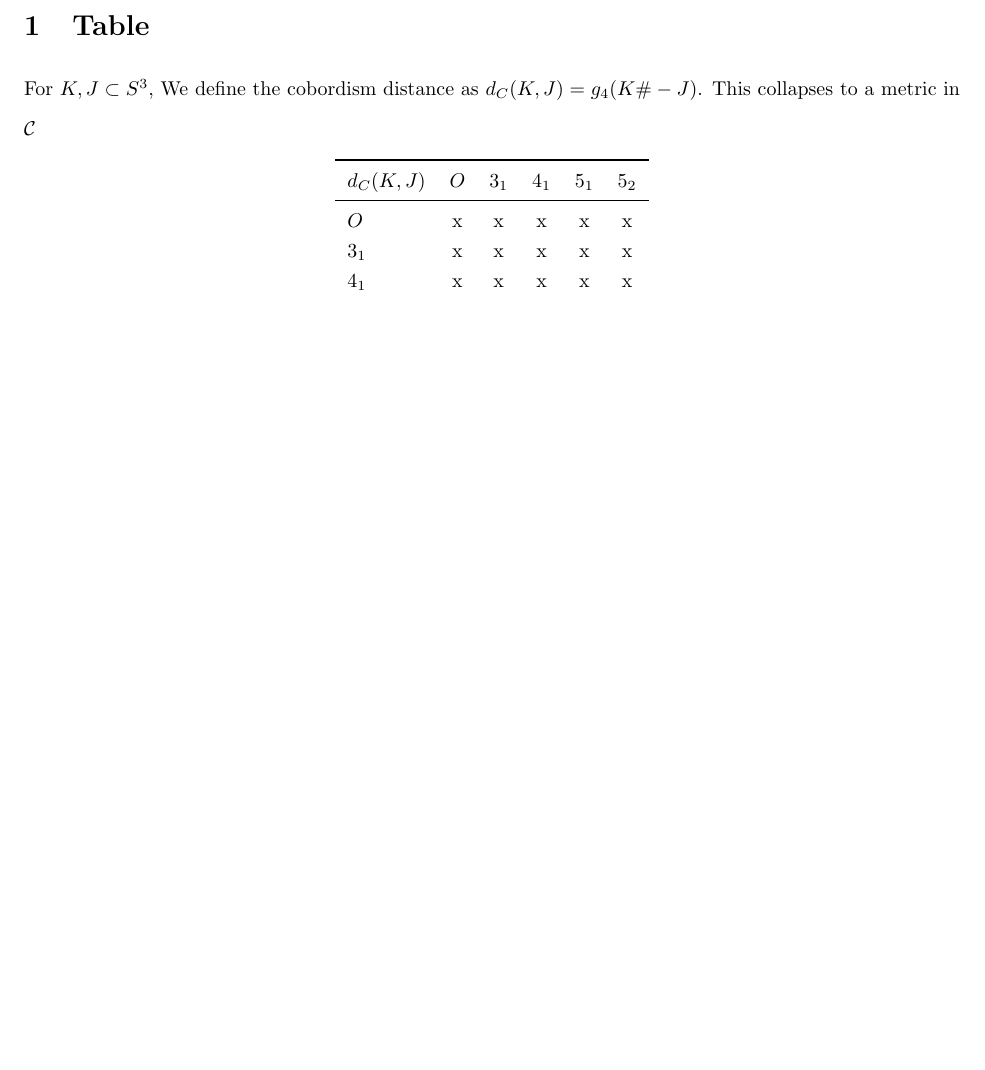
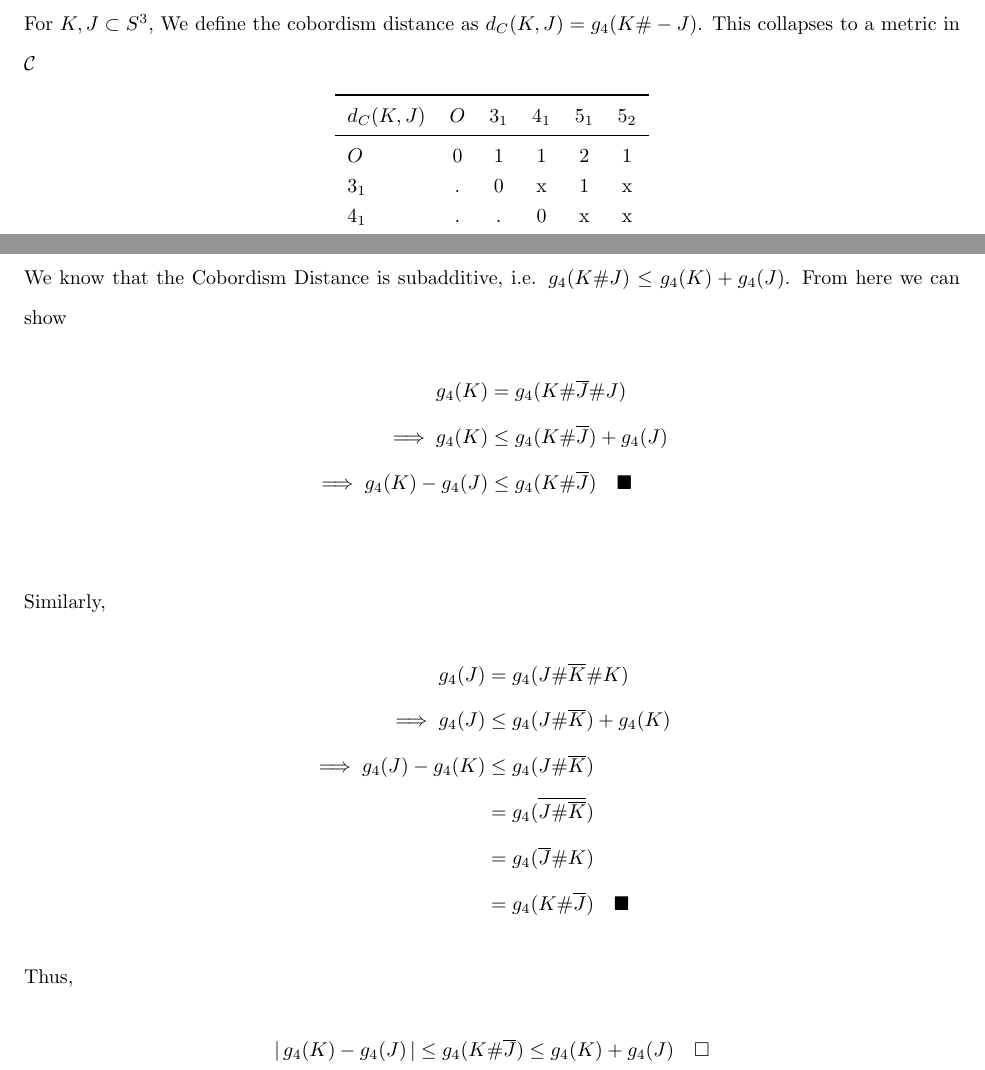
Before and after one commit to Ftsos/KnotResearch, a LaTeX paper (main.tex): part of page 2 of 3 before the commit and two parts of pages 2 and 4 of 4 after it, the two joined at a grey line, cut at the place of the change, the shorter picture padded with empty space. Compiled offline with pdfLaTeX.

Commit message:
Update table and add lower bound section

```diff
--- a/main.tex
+++ b/main.tex
@@ -34,11 +34,11 @@ For $K, J \subset S^3$, We define the cobordism distance as $d_C(K, J) = g_4(K\#
     \toprule
     $d_C(K, J)$ & $O$ & $3_1$ & $4_1$ & $5_1$ & $5_2$ \\
     \midrule
-    $O$         & x   & x     & x     & x     & x     \\
-    $3_1$       & x   & x     & x     & x     & x     \\
-    $4_1$       & x   & x     & x     & x     & x     \\
-    $5_1$       & x   & x     & x     & x     & x     \\
-    $5_2$       & x   & x     & x     & x     & x     \\
+    $O$         & 0   & 1     & 1     & 2     & 1     \\
+    $3_1$       & .   & 0     & x     & 1     & x     \\
+    $4_1$       & .   & .     & 0     & x     & x     \\
+    $5_1$       & .   & .     & .     & 0     & x     \\
+    $5_2$       & .   & .     & .     & .     & 0     \\
     \bottomrule
   \end{tabular}
   \caption{Concordance distance $d_C(K, J)$ for prime knots up to 5 crossings.}
@@ -99,6 +99,30 @@ K^r \# \overline{J} \arrow[u, "r"]
 \end{tikzcd}
 \]
 
+\newpage
+\section{A Lower Bound}
+
+We know that the Cobordism Distance is subadditive, i.e.
+$g_4(K\#J) \leq g_4(K) + g_4(J)$. From here we can show
+\begin{align*}
+    g_4(K) &= g_4(K \# \overline{J} \# J) \\
+    \implies g_4(K) &\leq g_4(K \# \overline{J}) + g_4(J) \\
+    \implies g_4(K) - g_4(J) &\leq g_4(K \# \overline{J}) \quad \blacksquare \\
+\end{align*}
+Similarly,
+\begin{align*}
+    g_4(J) &= g_4(J \# \overline{K} \# K) \\
+    \implies g_4(J) &\leq g_4(J \# \overline{K}) + g_4(K) \\
+    \implies g_4(J) - g_4(K) &\leq g_4(J \# \overline{K}) \\
+    &= g_4(\overline{J \# \overline{K}}) \\
+    &= g_4(\overline{J} \# K) \\
+    &= g_4(K \# \overline{J}) \quad \blacksquare
+\end{align*}
+Thus,
+\begin{align*}
+    \left|\, g_4(K) - g_4(J) \,\right| \leq g_4(K \# \overline{J}) \leq g_4(K) + g_4(J) \quad \square
+\end{align*}
+
 %--BIBLIOGRAPHY--%
 %--\begin{thebibliography}{99}--%
 
```
